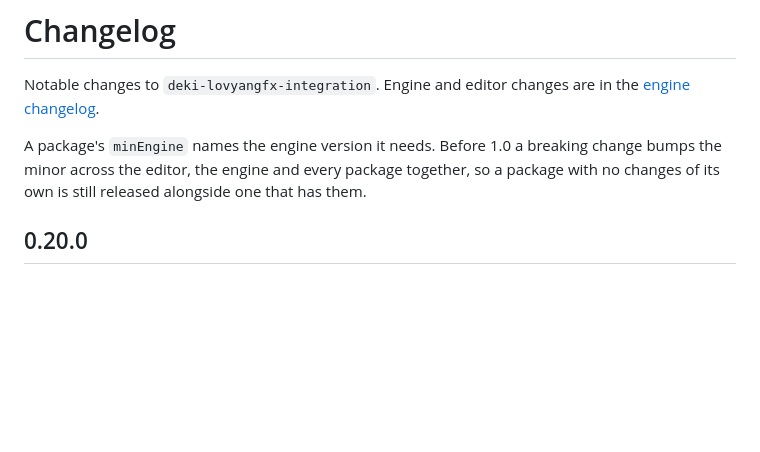
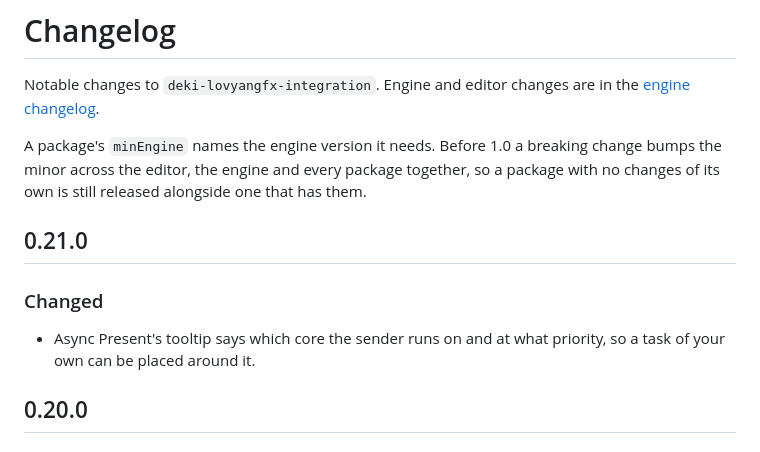
Before and after one commit to dekiengine/deki-lovyangfx-integration, a Markdown page: CHANGELOG.md, the part around the change. Rendered like a GitHub page; blank space fills up the shorter version.

Commit message:
0.21.0
- Changelog for 0.21.0

Co-Authored-By: Claude Opus 5.5 <noreply@anthropic.com>

```diff
--- a/CHANGELOG.md
+++ b/CHANGELOG.md
@@ -7,6 +7,12 @@ A package's `minEngine` names the engine version it needs. Before 1.0 a
 breaking change bumps the minor across the editor, the engine and every
 package together, so a package with no changes of its own is still released
 alongside one that has them.
+
+## 0.21.0
+
+### Changed
+- Async Present's tooltip says which core the sender runs on and at
+  what priority, so a task of your own can be placed around it.
 
 ## 0.20.0
 
```
